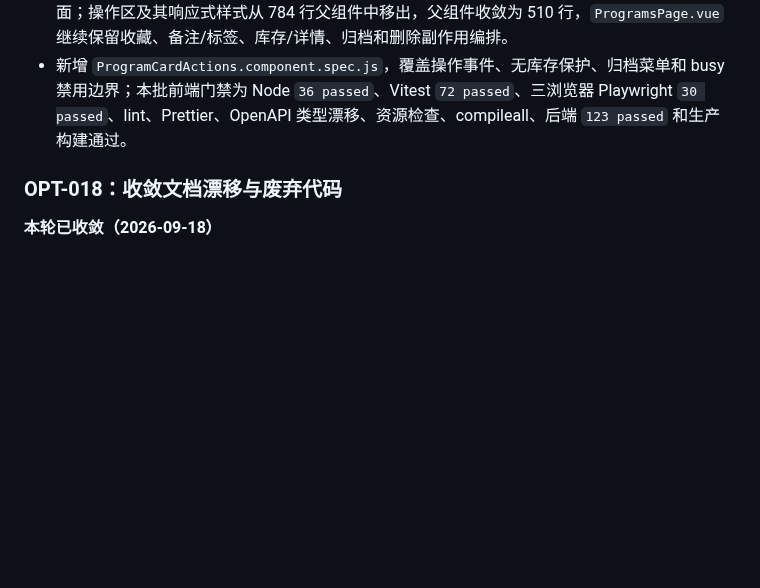
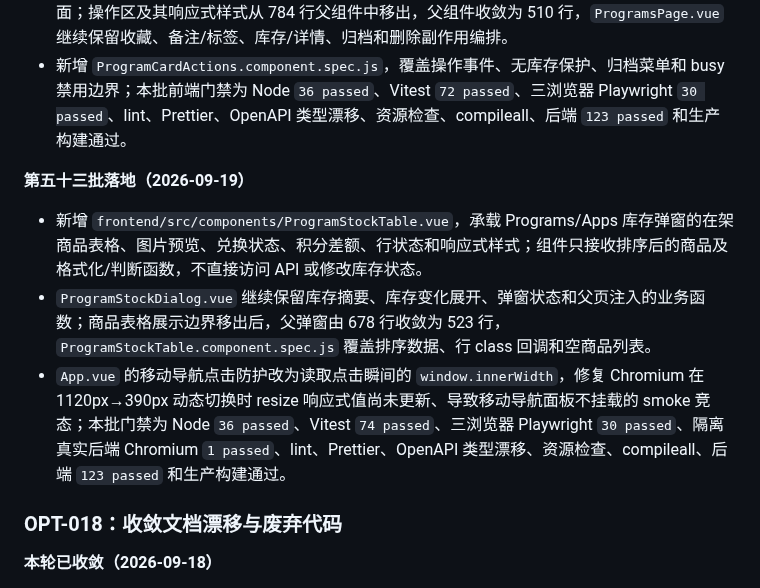
Before and after one commit to daidaideya/wechat-points-stock, a Markdown page: docs/优化路线图.md, the part around one of its changes. Rendered like a GitHub page; blank space fills up the shorter version.

```diff
--- a/docs/优化路线图.md
+++ b/docs/优化路线图.md
@@ -1290,6 +1290,12 @@
 - `ProgramCard.vue` 保留程序身份、青龙状态、标签、指标和备注展示，并转发操作区事件给页面；操作区及其响应式样式从 784 行父组件中移出，父组件收敛为 510 行，`ProgramsPage.vue` 继续保留收藏、备注/标签、库存/详情、归档和删除副作用编排。
 - 新增 `ProgramCardActions.component.spec.js`，覆盖操作事件、无库存保护、归档菜单和 busy 禁用边界；本批前端门禁为 Node `36 passed`、Vitest `72 passed`、三浏览器 Playwright `30 passed`、lint、Prettier、OpenAPI 类型漂移、资源检查、compileall、后端 `123 passed` 和生产构建通过。
 
+**第五十三批落地（2026-09-19）**
+
+- 新增 `frontend/src/components/ProgramStockTable.vue`，承载 Programs/Apps 库存弹窗的在架商品表格、图片预览、兑换状态、积分差额、行状态和响应式样式；组件只接收排序后的商品及格式化/判断函数，不直接访问 API 或修改库存状态。
+- `ProgramStockDialog.vue` 继续保留库存摘要、库存变化展开、弹窗状态和父页注入的业务函数；商品表格展示边界移出后，父弹窗由 678 行收敛为 523 行，`ProgramStockTable.component.spec.js` 覆盖排序数据、行 class 回调和空商品列表。
+- `App.vue` 的移动导航点击防护改为读取点击瞬间的 `window.innerWidth`，修复 Chromium 在 1120px→390px 动态切换时 resize 响应式值尚未更新、导致移动导航面板不挂载的 smoke 竞态；本批门禁为 Node `36 passed`、Vitest `74 passed`、三浏览器 Playwright `30 passed`、隔离真实后端 Chromium `1 passed`、lint、Prettier、OpenAPI 类型漂移、资源检查、compileall、后端 `123 passed` 和生产构建通过。
+
 ### OPT-018：收敛文档漂移与废弃代码
 
 **本轮已收敛（2026-09-18）**
```
Also changed, not shown: other parts of docs/优化路线图.md (+3 -3 lines).
